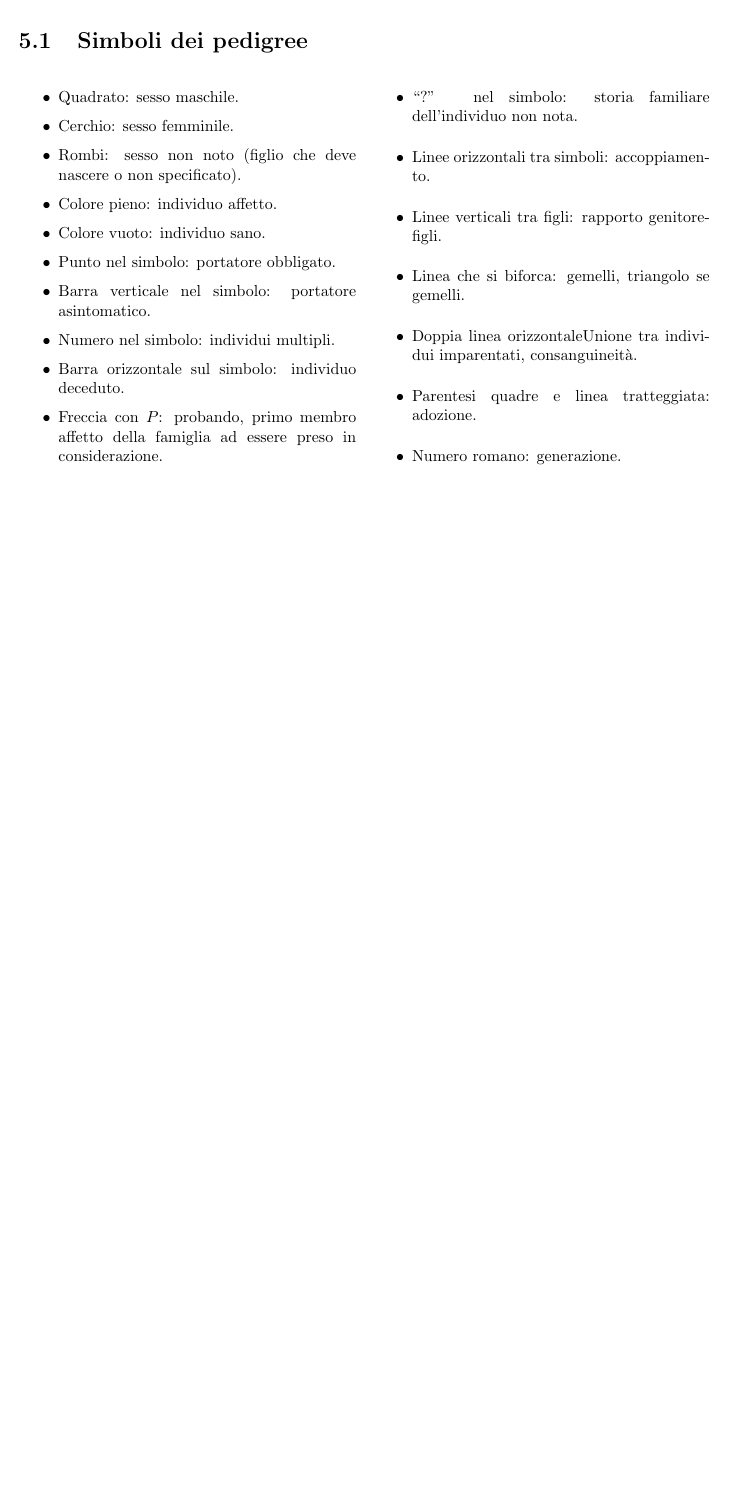
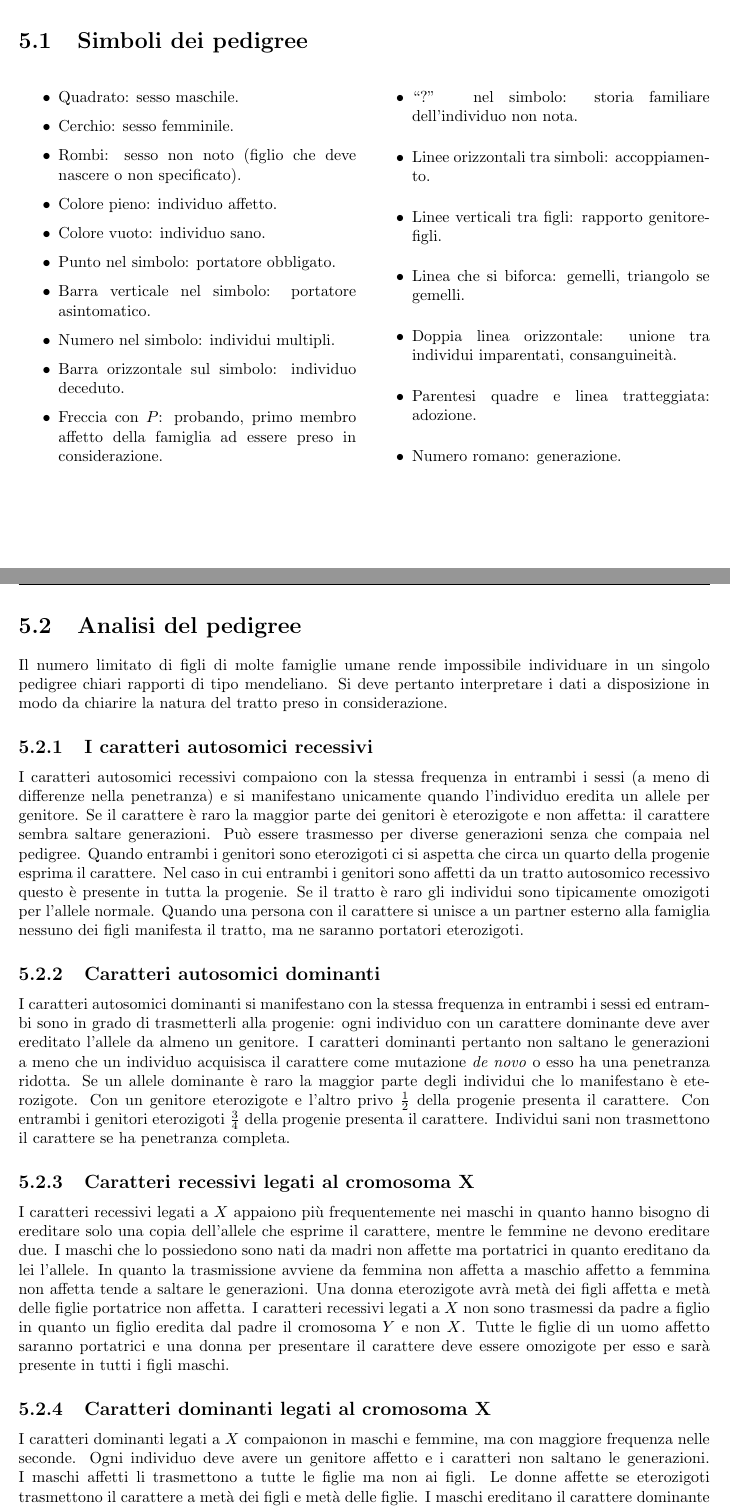
Before and after one commit to giacThePhantom/Genetica, a LaTeX thesis (Principal.tex, which reads Chapters/05_Pedigree.tex): part of page 56 of 56 before the commit and two parts of pages 56 and 57 of 58 after it, the two joined at a grey line, cut so that both start at the same text, the shorter picture padded with empty space. Compiled offline with pdfLaTeX.

Commit message:
06 libro pedigree done, missing prof examples

```diff
--- a/Chapters/05_Pedigree.tex
+++ b/Chapters/05_Pedigree.tex
@@ -19,8 +21,44 @@ i caratteri mediante lo studio degli alberi genealogici esaminando la comparsa d
 		\item Linee orizzontali tra simboli: accoppiamento.
 		\item Linee verticali tra figli: rapporto genitore-figli.
 		\item Linea che si biforca: gemelli, triangolo se gemelli.
-		\item Doppia linea orizzontaleUnione tra individui imparentati, consanguineit\`a.
+		\item Doppia linea orizzontale: unione tra individui imparentati, consanguineit\`a.
 		\item Parentesi quadre e linea tratteggiata: adozione.
 		\item Numero romano: generazione.
 	\end{itemize}
 \end{multicols}
+
+\section{Analisi del pedigree}
+Il numero limitato di figli di molte famiglie umane rende impossibile individuare in un singolo pedigree chiari rapporti di tipo mendeliano. Si deve pertanto interpretare i dati a disposizione in modo da
+chiarire la natura del tratto preso in considerazione.
+
+\subsection{I caratteri autosomici recessivi}
+I caratteri autosomici recessivi compaiono con la stessa frequenza in entrambi i sessi (a meno di differenze nella penetranza) e si manifestano unicamente quando l'individuo eredita un allele per genitore.
+Se il carattere \`e raro la maggior parte dei genitori \`e eterozigote e non affetta: il carattere sembra saltare generazioni.
+Pu\`o essere trasmesso per diverse generazioni senza che compaia nel pedigree.
+Quando entrambi i genitori sono eterozigoti ci si aspetta che circa un quarto della progenie esprima il carattere.
+Nel caso in cui entrambi i genitori sono affetti da un tratto autosomico recessivo questo \`e presente in tutta la progenie.
+Se il tratto \`e raro gli individui sono tipicamente omozigoti per l'allele normale.
+Quando una persona con il carattere si unisce a un partner esterno alla famiglia nessuno dei figli manifesta il tratto, ma ne saranno portatori eterozigoti.
+
+\subsection{Caratteri autosomici dominanti}
+I caratteri autosomici dominanti si manifestano con la stessa frequenza in entrambi i sessi ed entrambi sono in grado di trasmetterli alla progenie: ogni individuo con un carattere dominante deve aver ereditato l'allele da almeno un genitore.
+I caratteri dominanti pertanto non saltano le generazioni a meno che un individuo acquisisca il carattere come mutazione \emph{de novo} o esso ha una penetranza ridotta.
+Se un allele dominante \`e raro la maggior parte degli individui che lo manifestano \`e eterozigote.
+Con un genitore eterozigote e l'altro privo $\frac{1}{2}$ della progenie presenta il carattere.
+Con entrambi i genitori eterozigoti $\frac{3}{4}$ della progenie presenta il carattere.
+Individui sani non trasmettono il carattere se ha penetranza completa.
+
+\subsection{Caratteri recessivi legati al cromosoma $\mathbf{X}$}
+I caratteri recessivi legati a $X$ appaiono pi\`u frequentemente nei maschi in quanto hanno bisogno di ereditare solo una copia dell'allele che esprime il carattere, mentre le femmine ne devono ereditare due.
+I maschi che lo possiedono sono nati da madri non affette ma portatrici in quanto ereditano da lei l'allele.
+In quanto la trasmissione avviene da femmina non affetta a maschio affetto a femmina non affetta tende a saltare le generazioni.
+Una donna eterozigote avr\`a met\`a dei figli affetta e met\`a delle figlie portatrice non affetta.
+I caratteri recessivi legati a $X$ non sono trasmessi da padre a figlio in quanto un figlio eredita dal padre il cromosoma $Y$ e non $X$.
+Tutte le figlie di un uomo affetto saranno portatrici e una donna per presentare il carattere deve essere omozigote per esso e sar\`a presente in tutti i figli maschi.
+
+\subsection{Caratteri dominanti legati al cromosoma $\mathbf{X}$}
+I caratteri dominanti legati a $X$ compaionon in maschi e femmine, ma con maggiore frequenza nelle seconde.
+Ogni individuo deve avere un genitore affetto e i caratteri non saltano le generazioni.
+I maschi affetti li trasmettono a tutte le figlie ma non ai figli.
+Le donne affette se eterozigoti trasmettono il carattere a met\`a dei figli e met\`a delle figlie.
+I maschi ereditano il carattere dominante solo dalla madre, mentre le femmine uno per ogni genitore.
```
Also changed, not shown: Chapters/05_Pedigree.tex (8 more changed lines), 5 other files.
